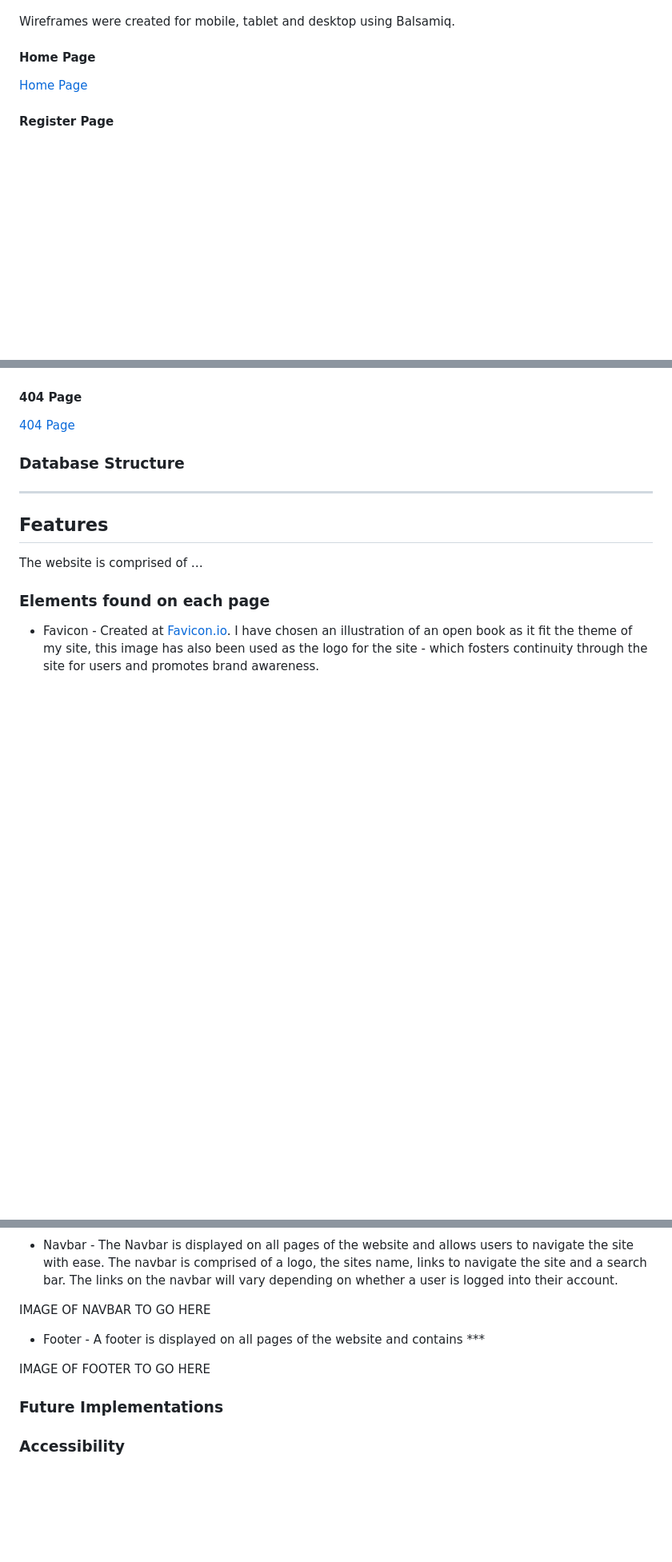
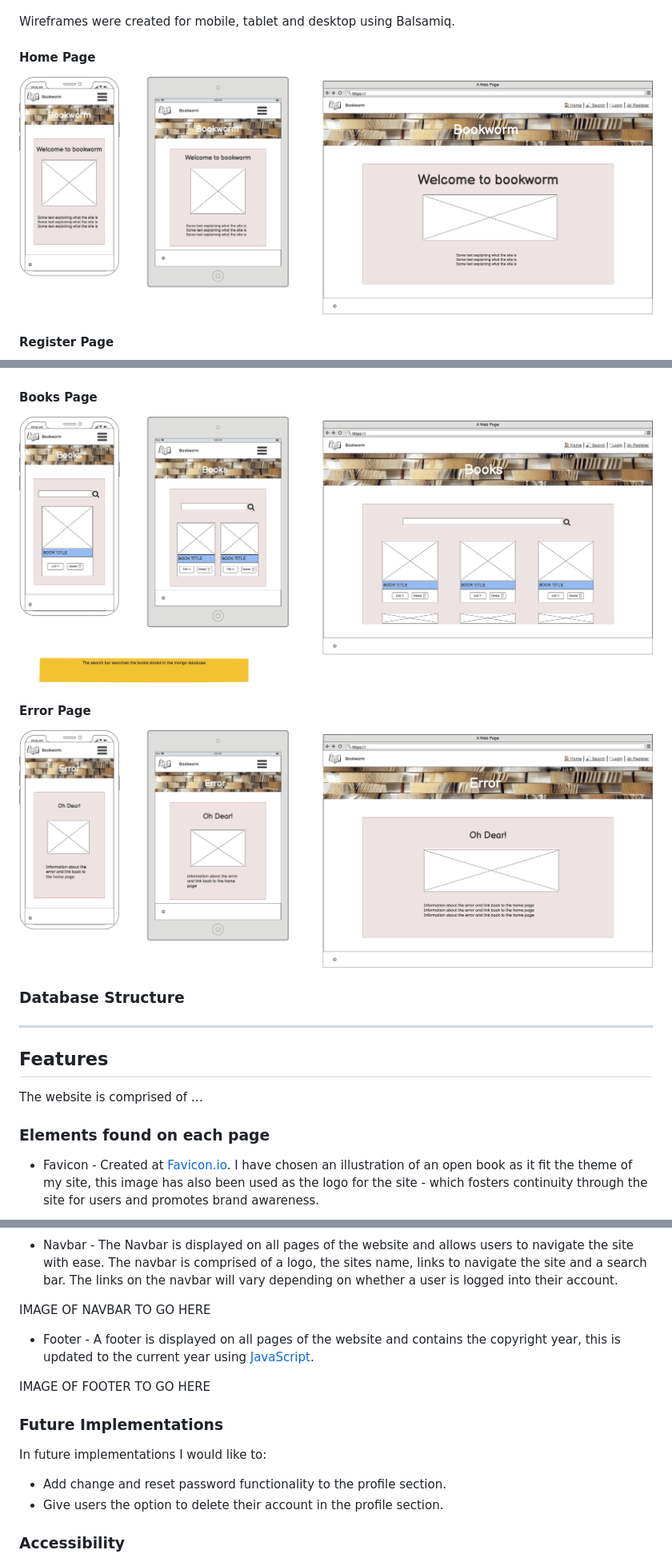
Before and after one commit to kera-cudmore/BookWorm, a Markdown page: README.md, 3 parts joined by grey strips. Shown: that part at 80% size. Rendered like a GitHub page; pictures changed too: documentation/wireframes/books.png (added), documentation/wireframes/error.png (added), documentation/wireframes/home.png (added); blank space fills up the shorter version.

Commit message:
add: wireframes for home, error & books page to the readme

```diff
--- a/README.md
+++ b/README.md
@@ -121,7 +121,7 @@ I have used [Montserrat](https://fonts.google.com/specimen/Montserrat?query=mont
 Wireframes were created for mobile, tablet and desktop using Balsamiq.
 
 #### __Home Page__
-[Home Page]()
+![Home Page](documentation/wireframes/home.png)
 
 #### __Register Page__
 ![Register Page](documentation/wireframes/register.png)
@@ -145,7 +145,10 @@ Wireframes were created for mobile, tablet and desktop using Balsamiq.
 ![Add Review Page](documentation/wireframes/add-review.png)
 
-#### __404 Page__
-[404 Page]()
+#### __Books Page__
+![Books Page](documentation/wireframes/books.png)
+
+#### __Error Page__
+![Error Page](documentation/wireframes/error.png)
 
 ### Database Structure
 
@@ -165,11 +168,16 @@ The website is comprised of …
 
 IMAGE OF NAVBAR TO GO HERE
 
-* Footer - A footer is displayed on all pages of the website and contains ***
+* Footer - A footer is displayed on all pages of the website and contains the copyright year, this is updated to the current year using [JavaScript](bookworm/static/js/script.js).
 
 IMAGE OF FOOTER TO GO HERE
 
 ### Future Implementations
+
+In future implementations I would like to:
+
+* Add change and reset password functionality to the profile section.
+* Give users the option to delete their account in the profile section.
 
 ### Accessibility
 
```
Also changed, not shown: other parts of README.md (+3 -2 lines).
